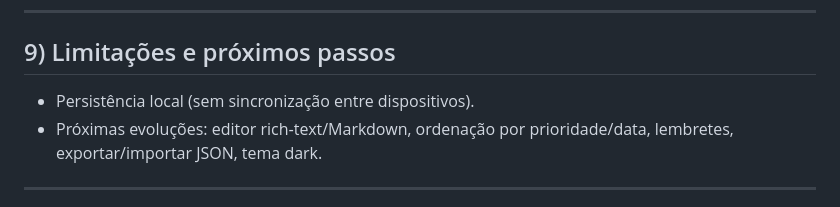
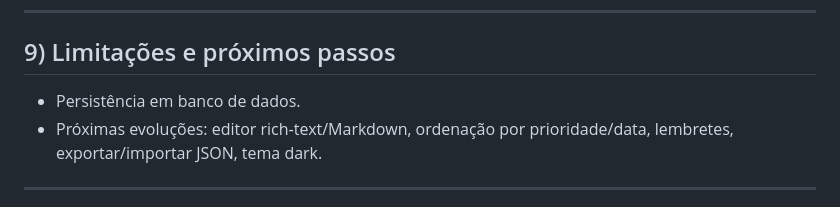
Before and after one commit to edneyql/projeto-final, a Markdown page: README.md, the part around the change. GitHub-like rendering.

```diff
--- a/README.md
+++ b/README.md
@@ -135,7 +135,7 @@ Opcional: **GitHub Pages** (deploy direto da branch principal).
 
 ## 9) Limitações e próximos passos
 
-- Persistência local (sem sincronização entre dispositivos).
+- Persistência em banco de dados.
 - Próximas evoluções: editor rich‑text/Markdown, ordenação por prioridade/data, lembretes, exportar/importar JSON, tema dark.
 
 ---
```
